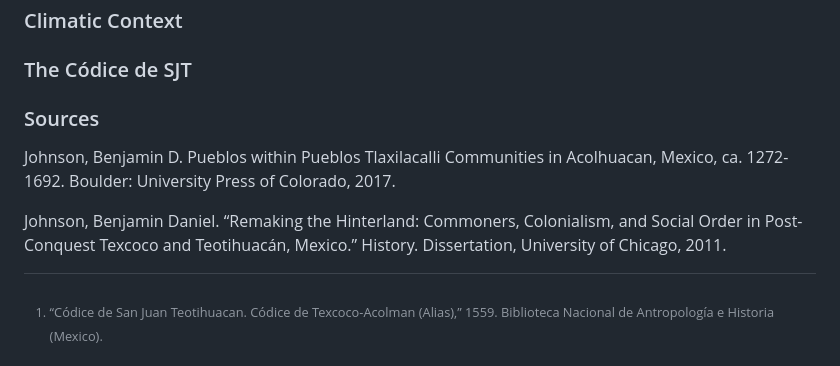
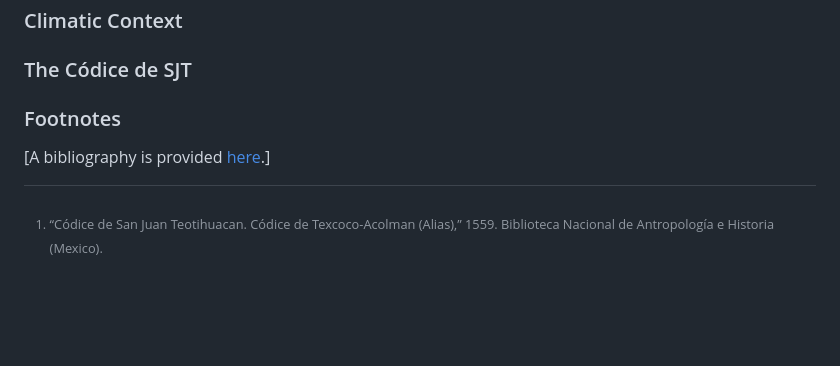
Before and after one commit to brad-skopyk/brad-skopyk, a Markdown page: sjt.md, the part around the change. Rendered like a GitHub page; blank space fills up the shorter version.

Commit message:
Test biblio

```diff
--- a/sjt.md
+++ b/sjt.md
@@ -72,8 +72,6 @@ Thirty-six years after the Spanish conquest of the Aztec empire, the Nahuatl-spe
 
 ### The Códice de SJT
 
-### Sources
+### Footnotes
 
-Johnson, Benjamin D. Pueblos within Pueblos Tlaxilacalli Communities in Acolhuacan, Mexico, ca. 1272-1692. Boulder: University Press of Colorado, 2017.
-
-Johnson, Benjamin Daniel. “Remaking the Hinterland: Commoners, Colonialism, and Social Order in Post-Conquest Texcoco and Teotihuacán, Mexico.” History. Dissertation, University of Chicago, 2011.
+[A bibliography is provided [here](https://brad-skopyk.github.io/sjt-sources).]
```
Also changed, not shown: sjt-sources.md (added, +56 -0 lines).
